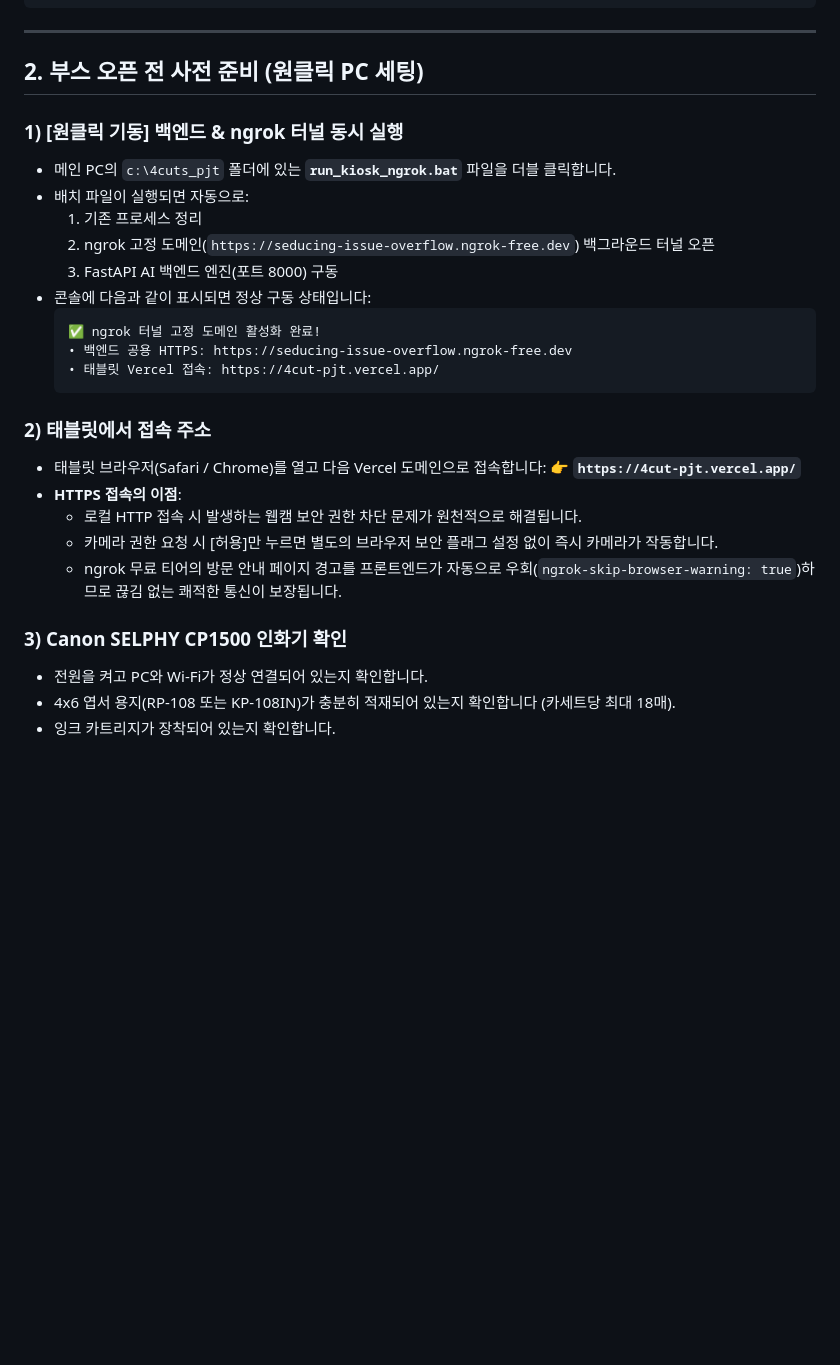
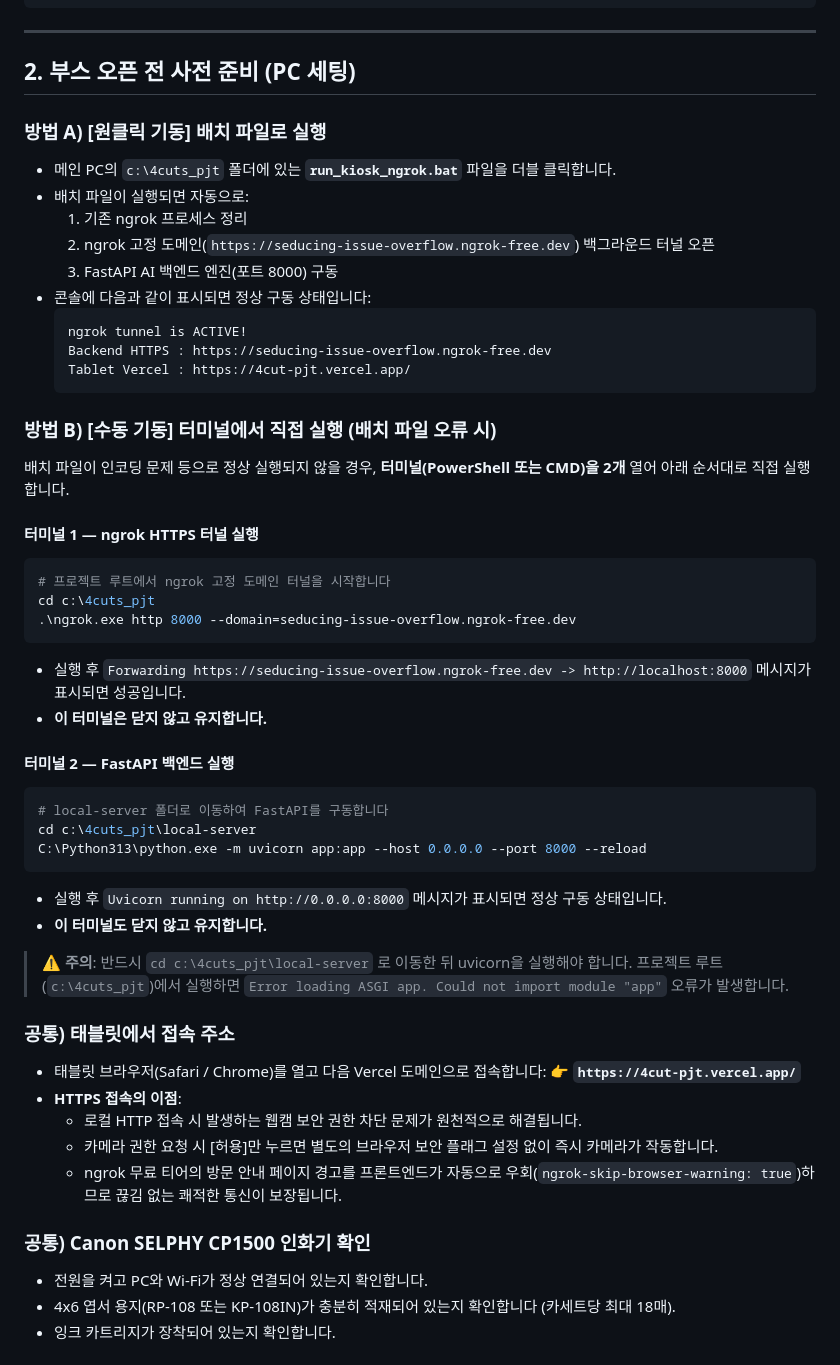
Before and after one commit to JongCold/4cut_pjt, a Markdown page: 태블릿_연동_및_운영_매뉴얼.md, the part around the change. Rendered like a GitHub page; blank space fills up the shorter version.

Commit message:
docs: update manual with terminal manual startup guide

````diff
--- a/태블릿_연동_및_운영_매뉴얼.md
+++ b/태블릿_연동_및_운영_매뉴얼.md
@@ -40,22 +40,46 @@
 
 ---
 
-## 2. 부스 오픈 전 사전 준비 (원클릭 PC 세팅)
+## 2. 부스 오픈 전 사전 준비 (PC 세팅)
 
-### 1) [원클릭 기동] 백엔드 & ngrok 터널 동시 실행
+### 방법 A) [원클릭 기동] 배치 파일로 실행
 - 메인 PC의 `c:\4cuts_pjt` 폴더에 있는 **`run_kiosk_ngrok.bat`** 파일을 더블 클릭합니다.
 - 배치 파일이 실행되면 자동으로:
-  1. 기존 프로세스 정리
+  1. 기존 ngrok 프로세스 정리
   2. ngrok 고정 도메인(`https://seducing-issue-overflow.ngrok-free.dev`) 백그라운드 터널 오픈
   3. FastAPI AI 백엔드 엔진(포트 8000) 구동
 - 콘솔에 다음과 같이 표시되면 정상 구동 상태입니다:
   ```
-  ✅ ngrok 터널 고정 도메인 활성화 완료!
-  • 백엔드 공용 HTTPS: https://seducing-issue-overflow.ngrok-free.dev
-  • 태블릿 Vercel 접속: https://4cut-pjt.vercel.app/
+  ngrok tunnel is ACTIVE!
+  Backend HTTPS : https://seducing-issue-overflow.ngrok-free.dev
+  Tablet Vercel : https://4cut-pjt.vercel.app/
   ```
 
-### 2) 태블릿에서 접속 주소
+### 방법 B) [수동 기동] 터미널에서 직접 실행 (배치 파일 오류 시)
+
+배치 파일이 인코딩 문제 등으로 정상 실행되지 않을 경우, **터미널(PowerShell 또는 CMD)을 2개** 열어 아래 순서대로 직접 실행합니다.
+
+#### 터미널 1 — ngrok HTTPS 터널 실행
+```powershell
+# 프로젝트 루트에서 ngrok 고정 도메인 터널을 시작합니다
+cd c:\4cuts_pjt
+.\ngrok.exe http 8000 --domain=seducing-issue-overflow.ngrok-free.dev
+```
+- 실행 후 `Forwarding https://seducing-issue-overflow.ngrok-free.dev -> http://localhost:8000` 메시지가 표시되면 성공입니다.
+- **이 터미널은 닫지 않고 유지합니다.**
+
+#### 터미널 2 — FastAPI 백엔드 실행
+```powershell
+# local-server 폴더로 이동하여 FastAPI를 구동합니다
+cd c:\4cuts_pjt\local-server
+C:\Python313\python.exe -m uvicorn app:app --host 0.0.0.0 --port 8000 --reload
+```
+- 실행 후 `Uvicorn running on http://0.0.0.0:8000` 메시지가 표시되면 정상 구동 상태입니다.
+- **이 터미널도 닫지 않고 유지합니다.**
+
+> ⚠️ **주의**: 반드시 `cd c:\4cuts_pjt\local-server` 로 이동한 뒤 uvicorn을 실행해야 합니다. 프로젝트 루트(`c:\4cuts_pjt`)에서 실행하면 `Error loading ASGI app. Could not import module "app"` 오류가 발생합니다.
+
+### 공통) 태블릿에서 접속 주소
 - 태블릿 브라우저(Safari / Chrome)를 열고 다음 Vercel 도메인으로 접속합니다:
   👉 **`https://4cut-pjt.vercel.app/`**
 - **HTTPS 접속의 이점**:
@@ -63,7 +87,7 @@
   - 카메라 권한 요청 시 [허용]만 누르면 별도의 브라우저 보안 플래그 설정 없이 즉시 카메라가 작동합니다.
   - ngrok 무료 티어의 방문 안내 페이지 경고를 프론트엔드가 자동으로 우회(`ngrok-skip-browser-warning: true`)하므로 끊김 없는 쾌적한 통신이 보장됩니다.
 
-### 3) Canon SELPHY CP1500 인화기 확인
+### 공통) Canon SELPHY CP1500 인화기 확인
 - 전원을 켜고 PC와 Wi-Fi가 정상 연결되어 있는지 확인합니다.
 - 4x6 엽서 용지(RP-108 또는 KP-108IN)가 충분히 적재되어 있는지 확인합니다 (카세트당 최대 18매).
 - 잉크 카트리지가 장착되어 있는지 확인합니다.
````
